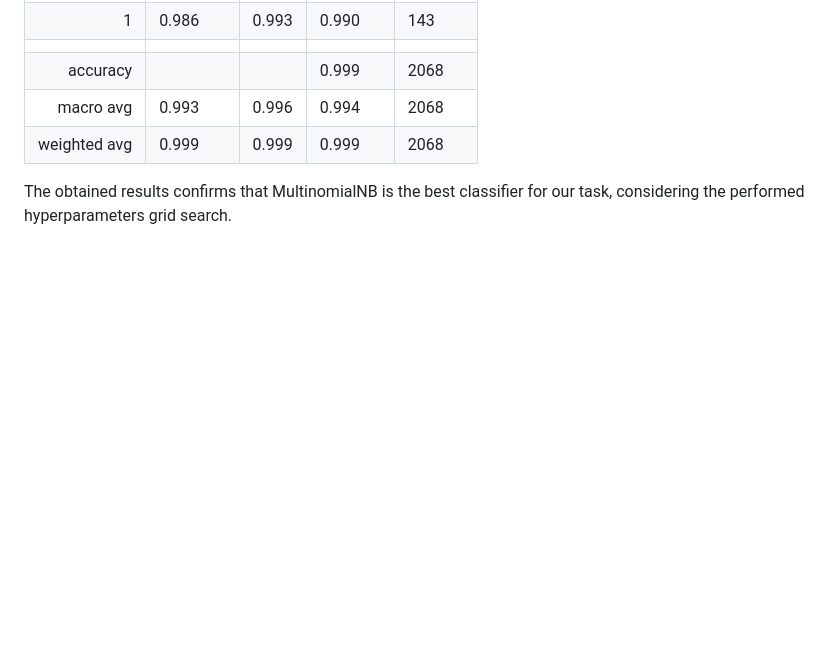
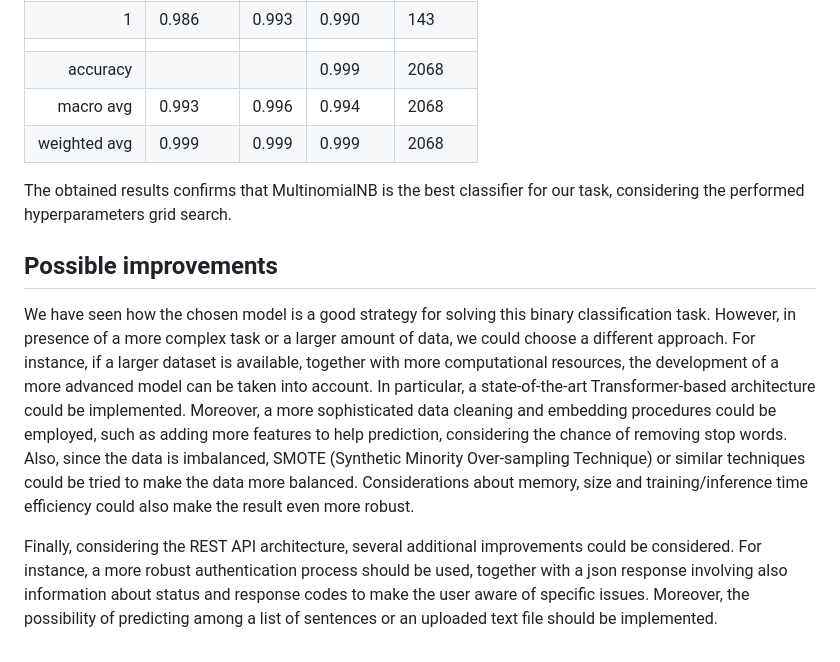
Before and after one commit to GioiaMancini/BinaryLanguageDetection, a Markdown page: README.md, the part around the change. GitHub-like rendering; blank space fills up the shorter version.

```diff
--- a/README.md
+++ b/README.md
@@ -173,3 +173,12 @@ This is the resulting confusion matrix and classification report obtained with t
 |weighted avg   |   0.999  |   0.999 |    0.999|      2068|
 
 The obtained results confirms that MultinomialNB is the best classifier for our task, considering the performed hyperparameters grid search.
+
+## Possible improvements
+
+We have seen how the chosen model is a good strategy for solving this binary classification task. However, in presence of a more complex task or a larger amount of data, we could choose a different approach.
+For instance, if a larger dataset is available, together with more computational resources, the development of a more advanced model can be taken into account. In particular, a state-of-the-art Transformer-based architecture could be implemented.
+Moreover, a more sophisticated data cleaning and embedding procedures could be employed, such as adding more features to help prediction, considering the chance of removing stop words. Also, since the data is imbalanced, SMOTE (Synthetic Minority Over-sampling Technique) or similar techniques could be tried to make the data more balanced.
+Considerations about memory, size and training/inference time efficiency could also make the result even more robust.
+
+Finally, considering the REST API architecture, several additional improvements could be considered. For instance, a more robust authentication process should be used, together with a json response involving also information about status and response codes to make the user aware of specific issues. Moreover, the possibility of predicting among a list of sentences or an uploaded text file should be implemented.
```
